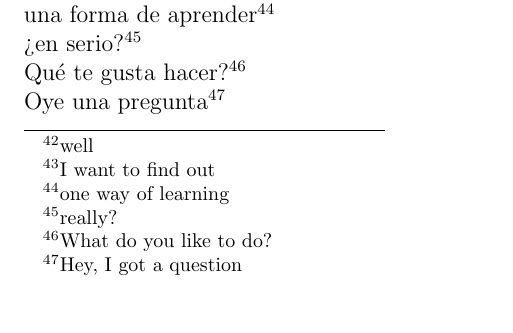
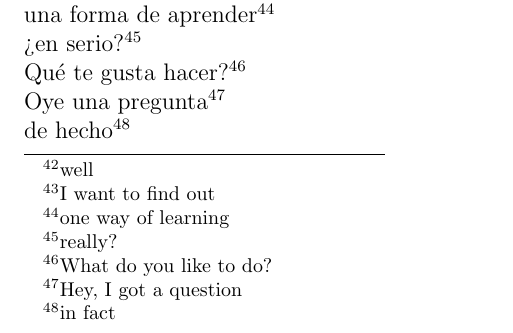
Before and after one commit to schnecki/spanish, a LaTeX document (spanish.tex): part of page 20 of 21, cut so that both start at the same text. Compiled offline with pdfLaTeX.

Commit message:
new phrase

```diff
--- a/spanish.tex
+++ b/spanish.tex
@@ -769,6 +769,7 @@ point. You can use it to talk about
 \newline \Phrase{¿en serio?}{really?}%
 \newline \Phrase{Qué te gusta hacer?}{What do you like to do?}%
 \newline \Phrase{Oye una pregunta}{Hey, I got a question}%
+\newline \Phrase{de hecho}{in fact}%
 
 \pagebreak[4]
 \appendix
```
Also changed, not shown: spanish.pdf.
